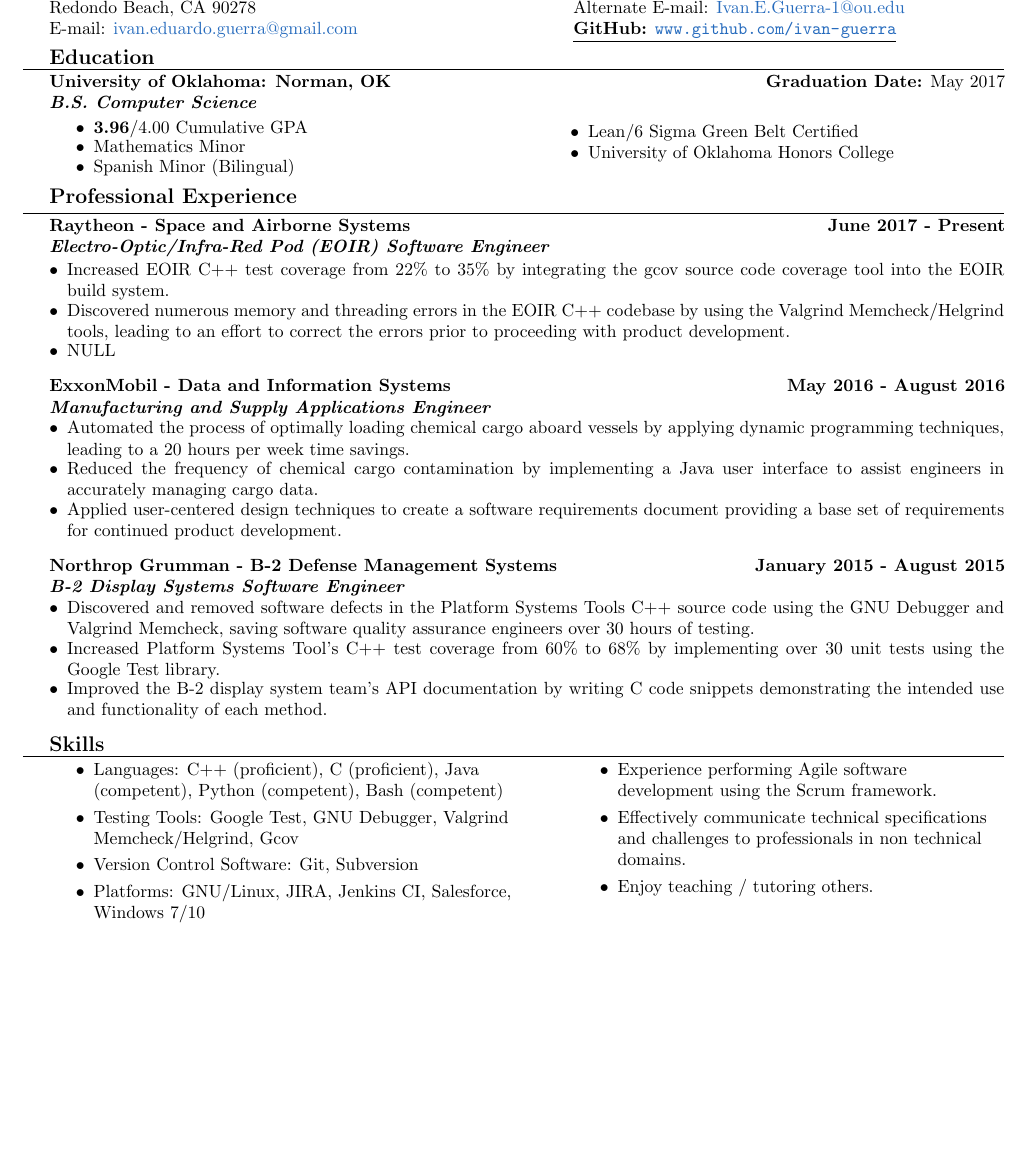
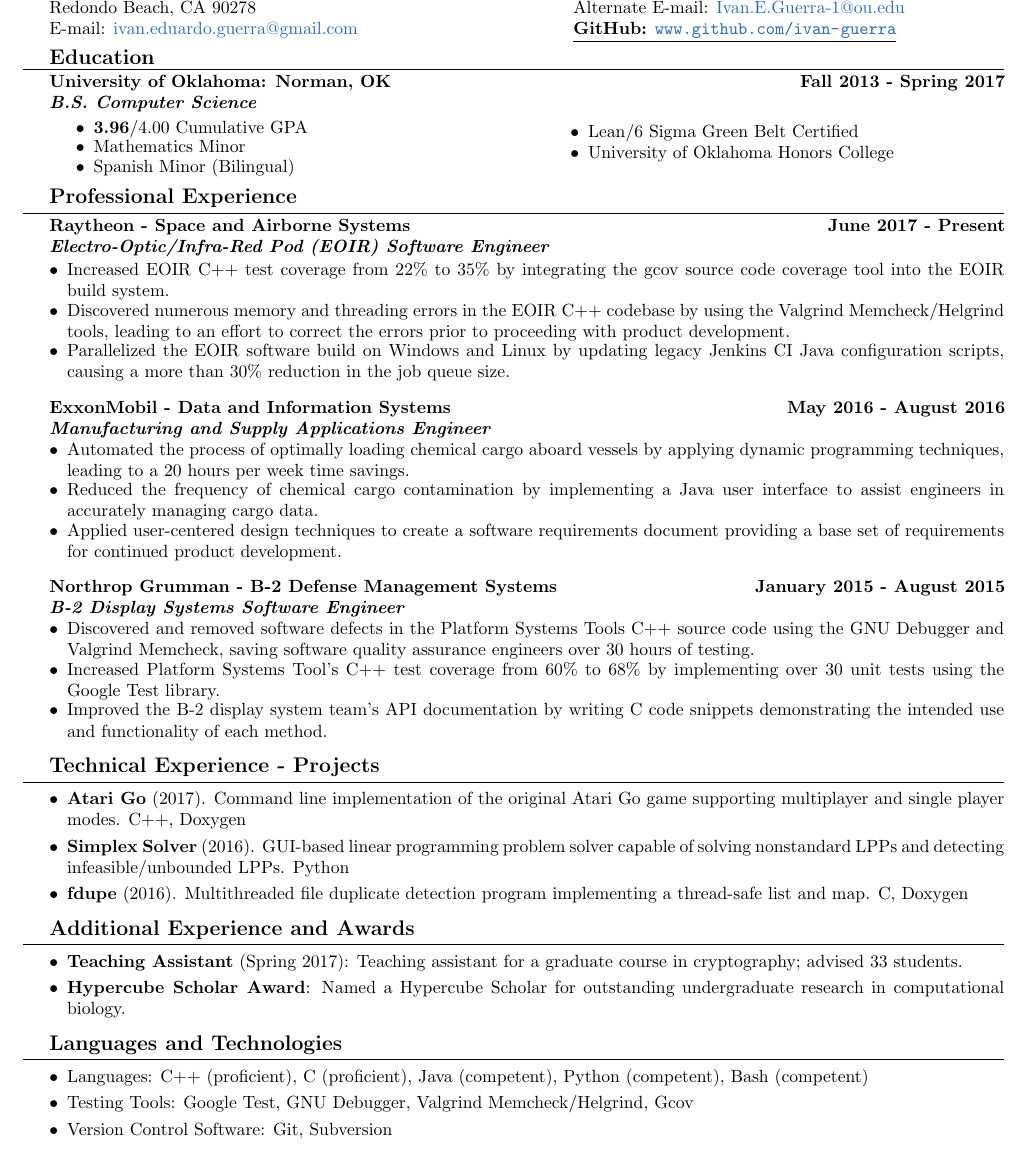
Before and after one commit to ivan-guerra/resume, a LaTeX CV (ivan_guerra_resume.tex): part of the page, cut so that both start at the same text, the shorter picture padded with empty space. Compiled offline with pdfLaTeX.

Commit message:
Added two new sections, revamped the 'Skills' section, and tweaked the 'Professional Experience' bullets further.
This revision introduces the following updates:
  * Completed my 'Raytheon' bullet points.
  * Added a 'Technical Experience' section listing a few coding projects.
  * Added an 'Additional Experience and Awards' section.
  * Revamped the 'Skills' section to now be 'Languages and Technologies'.
    Removed mention of soft skills.

```diff
--- a/ivan_guerra_resume.tex
+++ b/ivan_guerra_resume.tex
@@ -71,7 +71,7 @@
 \end{minipage}
 \begin{minipage}[t]{0.47\textwidth}
         \begin{flushright}
-                \textbf{Graduation Date:} May 2017
+                \textbf{Fall 2013 - Spring 2017}
 
                 \begin{itemize}[noitemsep,topsep=14pt]
                         \item Lean/6 Sigma Green Belt Certified
@@ -108,7 +108,9 @@
         \item Discovered numerous memory and threading errors in the EOIR C++ codebase
               by using the Valgrind Memcheck/Helgrind tools, leading to an effort to correct
               the errors prior to proceeding with product development.
-        \item NULL
+        \item Parallelized the EOIR software build on Windows and Linux by updating legacy Jenkins
+              CI Java configuration scripts, causing a more than 30\% reduction in the job
+              queue size.
 \end{itemize}
 
 \medskip
@@ -166,34 +168,45 @@
 \medskip
 
 \begin{large}
-        \textbf{Skills}
+        \textbf{Technical Experience - Projects}
 \end{large}
 
 \smallskip \hrule \smallskip
 
-\begin{minipage}[t]{0.53\textwidth}
-        \begin{flushleft}
-                \begin{itemize}
-                        \setlength\itemsep{-0.10em}
-                        \item Languages: C++ (proficient), C (proficient), Java (competent), Python (competent), Bash (competent)
-                        \item Testing Tools: Google Test, GNU Debugger, Valgrind Memcheck/Helgrind, Gcov
-                        \item Version Control Software: Git, Subversion
-                        \item Platforms: GNU/Linux, JIRA, Jenkins CI, Salesforce, Windows 7/10
-                \end{itemize}
-        \end{flushleft}
-\end{minipage}
-\begin{minipage}[t]{0.44\textwidth}
-        \begin{flushright}
-                \begin{flushleft}
-                        \begin{itemize}
-                                \setlength\itemsep{-0.10em}
-                                \item Experience performing Agile software development using the Scrum framework.
-                                \item Effectively communicate technical specifications
-                                      and challenges to professionals in non technical domains.
-                                \item Enjoy teaching / tutoring others.
-                        \end{itemize}
-                \end{flushleft}
-        \end{flushright}
-\end{minipage}
+\begin{itemize}[topsep=0pt]
+        \setlength\itemsep{-0.10em}
+        \item \textbf{Atari Go} (2017). Command line implementation of the original Atari Go game supporting multiplayer and single player modes. C++, Doxygen
+        \item \textbf{Simplex Solver} (2016). GUI-based linear programming problem solver capable of solving nonstandard LPPs and detecting infeasible/unbounded LPPs. Python
+        \item \textbf{fdupe} (2016). Multithreaded file duplicate detection program implementing a thread-safe list and map. C, Doxygen
+\end{itemize}
+
+\medskip
+
+\begin{large}
+        \textbf{Additional Experience and Awards}
+\end{large}
+
+\smallskip \hrule \smallskip
+
+\begin{itemize}[topsep=0pt]
+        \setlength\itemsep{-0.10em}
+        \item \textbf{Teaching Assistant} (Spring 2017): Teaching assistant for a graduate course in cryptography; advised 33 students.
+        \item \textbf{Hypercube Scholar Award}: Named a Hypercube Scholar for outstanding undergraduate research in computational biology.
+\end{itemize}
+
+\medskip
+
+\begin{large}
+        \textbf{Languages and Technologies}
+\end{large}
+
+\smallskip \hrule \smallskip
+
+\begin{itemize}[topsep=0pt]
+        \setlength\itemsep{-0.10em}
+        \item Languages: C++ (proficient), C (proficient), Java (competent), Python (competent), Bash (competent)
+        \item Testing Tools: Google Test, GNU Debugger, Valgrind Memcheck/Helgrind, Gcov
+        \item Version Control Software: Git, Subversion
+\end{itemize}
 
 \end{document}
```
Also changed, not shown: ivan_guerra_resume.pdf.
